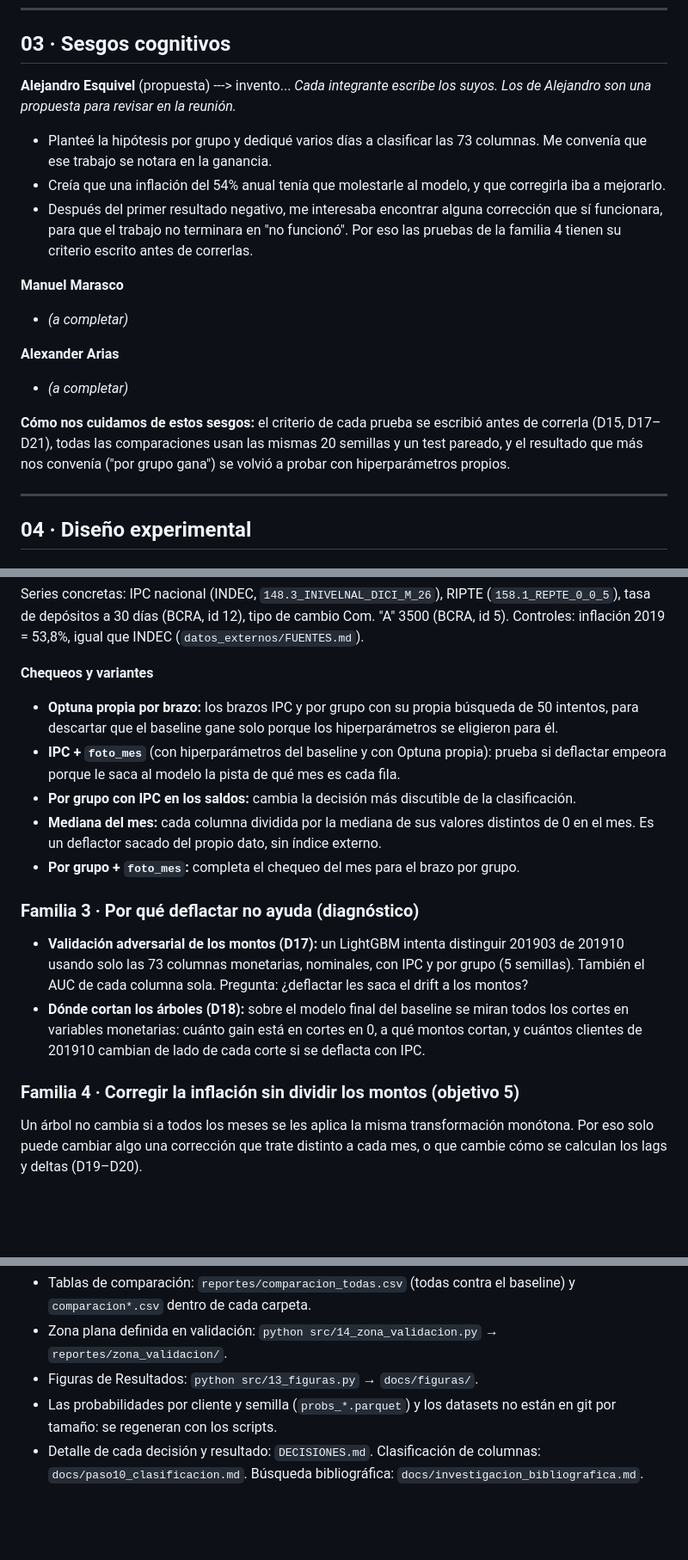
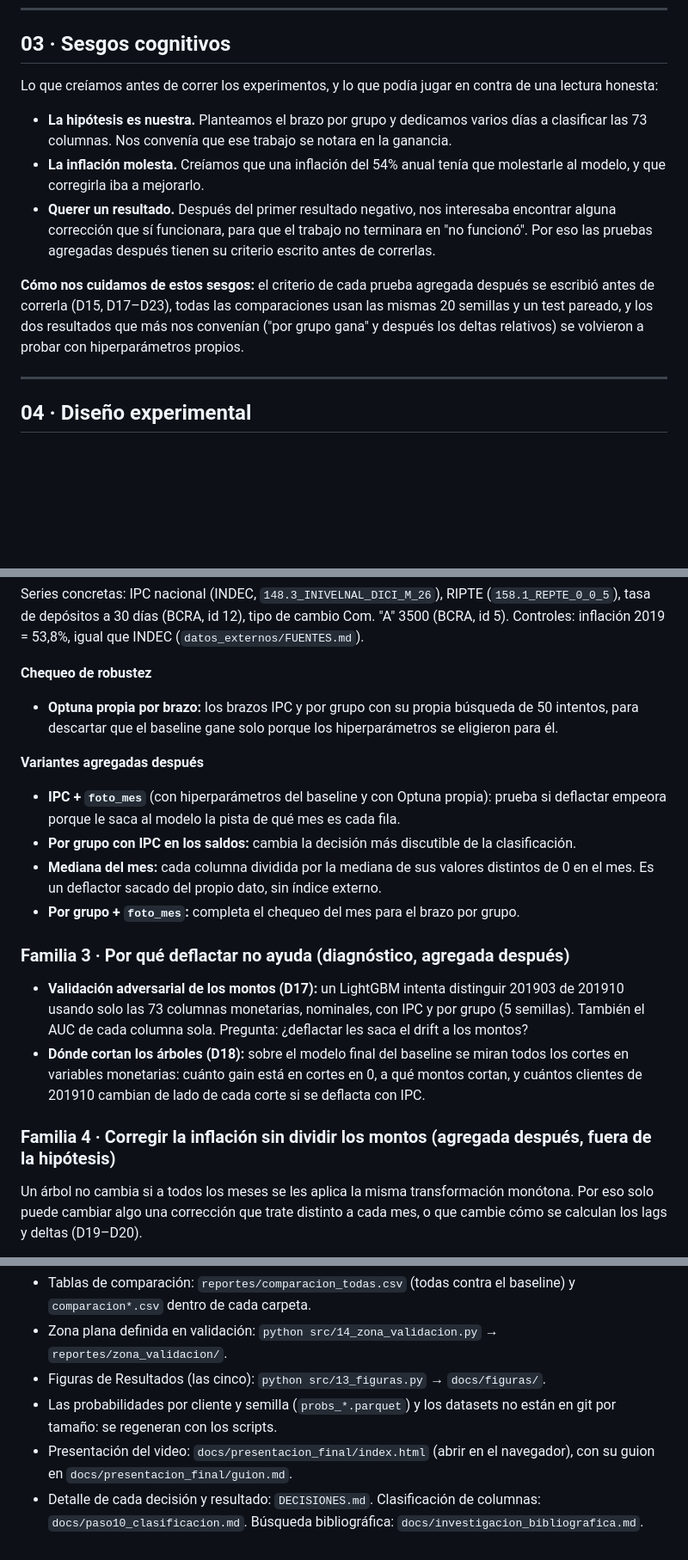
Before and after one commit to esqale/dmeyf2026-experimento, a Markdown page: docs/investigacion.md, 3 parts joined by grey strips. Shown at 86% size. Drawn GitHub-style; blank space fills up the shorter version.

```diff
--- a/docs/investigacion.md
+++ b/docs/investigacion.md
@@ -70,18 +72,12 @@ Las marcadas con * se conocen solo por resumen o por fragmentos, y hay que verif
 
 ## 03 · Sesgos cognitivos
 
-**Alejandro Esquivel** (propuesta) ---> invento... *Cada integrante escribe los suyos. Los de Alejandro son una propuesta para revisar en la reunión.*
-- Planteé la hipótesis por grupo y dediqué varios días a clasificar las 73 columnas. Me convenía que ese trabajo se notara en la ganancia.
-- Creía que una inflación del 54% anual tenía que molestarle al modelo, y que corregirla iba a mejorarlo.
-- Después del primer resultado negativo, me interesaba encontrar alguna corrección que sí funcionara, para que el trabajo no terminara en "no funcionó". Por eso las pruebas de la familia 4 tienen su criterio escrito antes de correrlas.
+Lo que creíamos antes de correr los experimentos, y lo que podía jugar en contra de una lectura honesta:
+- **La hipótesis es nuestra.** Planteamos el brazo por grupo y dedicamos varios días a clasificar las 73 columnas. Nos convenía que ese trabajo se notara en la ganancia.
+- **La inflación molesta.** Creíamos que una inflación del 54% anual tenía que molestarle al modelo, y que corregirla iba a mejorarlo.
+- **Querer un resultado.** Después del primer resultado negativo, nos interesaba encontrar alguna corrección que sí funcionara, para que el trabajo no terminara en "no funcionó". Por eso las pruebas agregadas después tienen su criterio escrito antes de correrlas.
 
-**Manuel Marasco**
-- *(a completar)*
-
-**Alexander Arias**
-- *(a completar)*
-
-**Cómo nos cuidamos de estos sesgos:** el criterio de cada prueba se escribió antes de correrla (D15, D17–D21), todas las comparaciones usan las mismas 20 semillas y un test pareado, y el resultado que más nos convenía ("por grupo gana") se volvió a probar con hiperparámetros propios.
+**Cómo nos cuidamos de estos sesgos:** el criterio de cada prueba agregada después se escribió antes de correrla (D15, D17–D23), todas las comparaciones usan las mismas 20 semillas y un test pareado, y los dos resultados que más nos convenían ("por grupo gana" y después los deltas relativos) se volvieron a probar con hiperparámetros propios.
 
 ---
 
@@ -138,18 +134,20 @@ La deflactación se aplica **antes** de calcular lags y deltas: cada valor se di
 
 Series concretas: IPC nacional (INDEC, `148.3_INIVELNAL_DICI_M_26`), RIPTE (`158.1_REPTE_0_0_5`), tasa de depósitos a 30 días (BCRA, id 12), tipo de cambio Com. "A" 3500 (BCRA, id 5). Controles: inflación 2019 = 53,8%, igual que INDEC (`datos_externos/FUENTES.md`).
 
-**Chequeos y variantes**
+**Chequeo de robustez**
 - **Optuna propia por brazo:** los brazos IPC y por grupo con su propia búsqueda de 50 intentos, para descartar que el baseline gane solo porque los hiperparámetros se eligieron para él.
+
+**Variantes agregadas después**
 - **IPC + `foto_mes`** (con hiperparámetros del baseline y con Optuna propia): prueba si deflactar empeora porque le saca al modelo la pista de qué mes es cada fila.
 - **Por grupo con IPC en los saldos:** cambia la decisión más discutible de la clasificación.
 - **Mediana del mes:** cada columna dividida por la mediana de sus valores distintos de 0 en el mes. Es un deflactor sacado del propio dato, sin índice externo.
 - **Por grupo + `foto_mes`:** completa el chequeo del mes para el brazo por grupo.
 
-### Familia 3 · Por qué deflactar no ayuda (diagnóstico)
+### Familia 3 · Por qué deflactar no ayuda (diagnóstico, agregada después)
 - **Validación adversarial de los montos (D17):** un LightGBM intenta distinguir 201903 de 201910 usando solo las 73 columnas monetarias, nominales, con IPC y por grupo (5 semillas). También el AUC de cada columna sola. Pregunta: ¿deflactar les saca el drift a los montos?
 - **Dónde cortan los árboles (D18):** sobre el modelo final del baseline se miran todos los cortes en variables monetarias: cuánto gain está en cortes en 0, a qué montos cortan, y cuántos clientes de 201910 cambian de lado de cada corte si se deflacta con IPC.
 
-### Familia 4 · Corregir la inflación sin dividir los montos (objetivo 5)
+### Familia 4 · Corregir la inflación sin dividir los montos (agregada después, fuera de la hipótesis)
 Un árbol no cambia si a todos los meses se les aplica la misma transformación monótona. Por eso solo puede cambiar algo una corrección que trate distinto a cada mes, o que cambie cómo se calculan los lags y deltas (D19–D20).
 
 - **G · Ranking por mes con cero fijo, antes de lags y deltas.** En cada mes, cada monto pasa a la posición del cliente entre todos los clientes del mes: el 0 queda en 0, los positivos van de 0 a 1 y los negativos de 0 a −1. Lags y deltas se calculan después, sobre las posiciones.
@@ -382,6 +392,7 @@ python src/07_comparar.py <referencia> <brazo> [...] --salida <archivo.csv>
 
 - Tablas de comparación: `reportes/comparacion_todas.csv` (todas contra el baseline) y `comparacion*.csv` dentro de cada carpeta.
 - Zona plana definida en validación: `python src/14_zona_validacion.py` → `reportes/zona_validacion/`.
-- Figuras de Resultados: `python src/13_figuras.py` → `docs/figuras/`.
+- Figuras de Resultados (las cinco): `python src/13_figuras.py` → `docs/figuras/`.
 - Las probabilidades por cliente y semilla (`probs_*.parquet`) y los datasets no están en git por tamaño: se regeneran con los scripts.
+- Presentación del video: `docs/presentacion_final/index.html` (abrir en el navegador), con su guion en `docs/presentacion_final/guion.md`.
 - Detalle de cada decisión y resultado: `DECISIONES.md`. Clasificación de columnas: `docs/paso10_clasificacion.md`. Búsqueda bibliográfica: `docs/investigacion_bibliografica.md`.
```
Also changed, not shown: other parts of docs/investigacion.md (+32 -18 lines), docs/figuras/adversarial_columnas.png (added), docs/figuras/comparacion_principal.png (added), docs/figuras/ruido_semillas.png (added), 2 other files.
